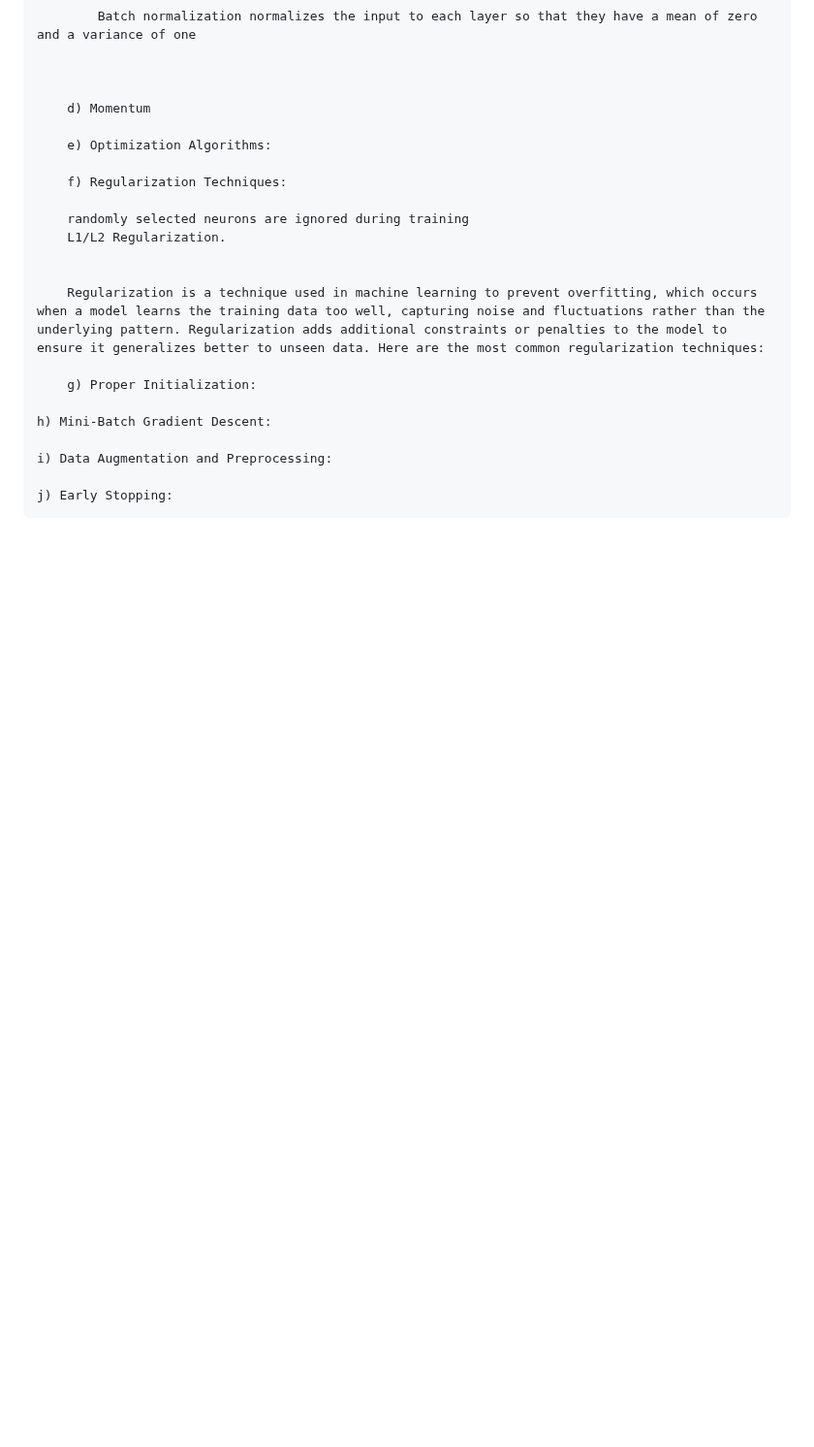
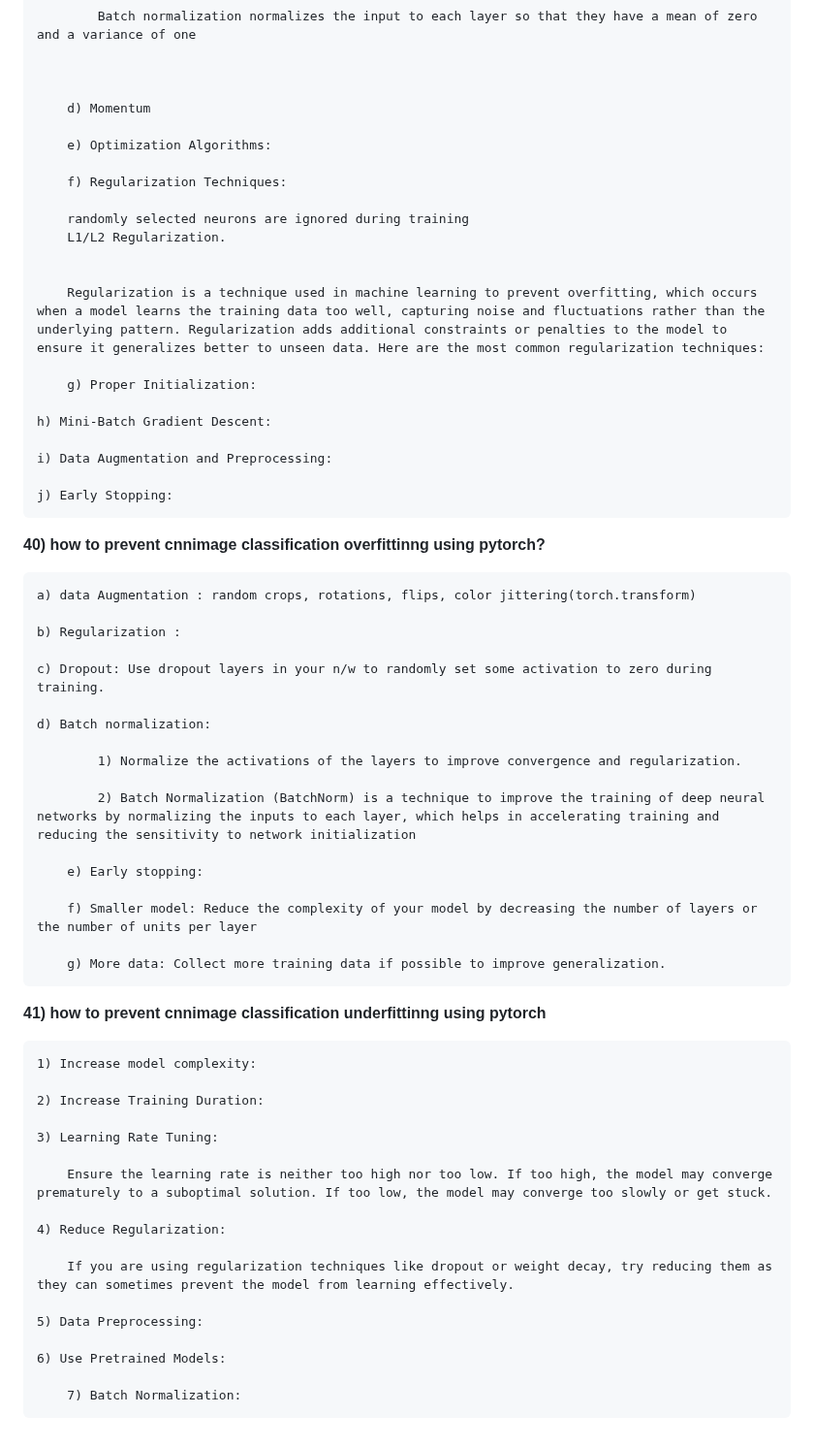
Before and after one commit to amarnathreddy0201/amarnathreddy0201, a Markdown page: README.md, the part around the change. Shown at 97% size. Rendered like a GitHub page; blank space fills up the shorter version.

```diff
--- a/README.md
+++ b/README.md
@@ -1025,3 +1025,44 @@ Negative  |		|		  |
   	i) Data Augmentation and Preprocessing:
 
    	j) Early Stopping:
+
+**40) how to prevent cnnimage classification overfittinng using pytorch?**
+
+	a) data Augmentation : random crops, rotations, flips, color jittering(torch.transform)
+
+ 	b) Regularization :
+
+  	c) Dropout: Use dropout layers in your n/w to randomly set some activation to zero during training.
+
+   	d) Batch normalization:
+
+    		1) Normalize the activations of the layers to improve convergence and regularization.
+
+    		2) Batch Normalization (BatchNorm) is a technique to improve the training of deep neural networks by normalizing the inputs to each layer, which helps in accelerating training and reducing the sensitivity to network initialization
+
+    	e) Early stopping:
+
+     	f) Smaller model: Reduce the complexity of your model by decreasing the number of layers or the number of units per layer
+
+      	g) More data: Collect more training data if possible to improve generalization.
+
+
+**41) how to prevent cnnimage classification underfittinng using pytorch**
+
+	1) Increase model complexity:
+
+ 	2) Increase Training Duration:
+
+  	3) Learning Rate Tuning:
+
+		Ensure the learning rate is neither too high nor too low. If too high, the model may converge prematurely to a suboptimal solution. If too low, the model may converge too slowly or get stuck.
+
+  	4) Reduce Regularization:
+
+		If you are using regularization techniques like dropout or weight decay, try reducing them as they can sometimes prevent the model from learning effectively.
+
+  	5) Data Preprocessing:
+
+   	6) Use Pretrained Models:
+
+    	7) Batch Normalization:
```
